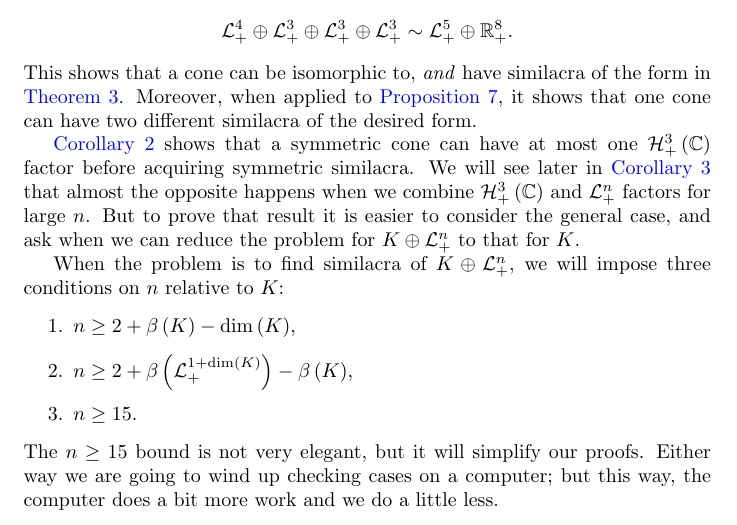
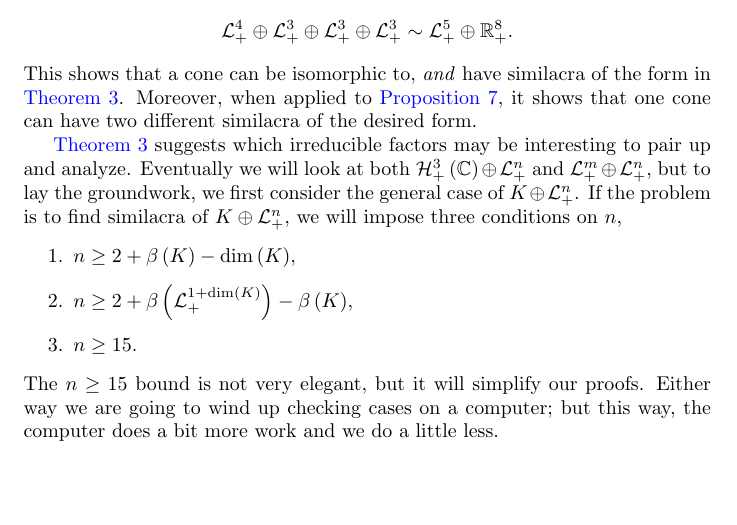
Before and after one commit to orlitzky/the_uniqueness_of_lyapunov_rank_among_symmetric_cones, a LaTeX paper (the_uniqueness_of_lyapunov_rank_among_symmetric_cones.tex): part of page 9 of 21, cut so that both start at the same text, the shorter picture padded with empty space. Compiled offline with pdfLaTeX.

Commit message:
Rewrite the lead-in to the K+L(n) general case
The sentence about HC(3)+L(n) doing almost the opposite of HC(3)+HC(3)
was too awkward.

```diff
--- a/the_uniqueness_of_lyapunov_rank_among_symmetric_cones.tex
+++ b/the_uniqueness_of_lyapunov_rank_among_symmetric_cones.tex
@@ -744,17 +744,13 @@
       similacra}, it shows that one cone can have two different
     similacra of the desired form.
 
-    \cref{cor:no multiple complex factors} shows that a symmetric cone
-    can have at most one $\Hnplus[3]\of{\Cn[1]}$ factor before
-    acquiring symmetric similacra. We will see later in
-    \cref{cor:HC(3)+L(n)} that almost the opposite happens when we
-    combine $\Hnplus[3]\of{\Cn[1]}$ and $\Lnplus$ factors for large
-    $n$. But to prove that result it is easier to consider the general
-    case, and ask when we can reduce the problem for
-    $\directsum{K}{\Lnplus}$ to that for $K$.
-
-    When the problem is to find similacra of $\directsum{K}{\Lnplus}$,
-    we will impose three conditions on $n$ relative to $K$:
+    \cref{thm:two sufficient families} suggests which irreducible
+    factors may be interesting to pair up and analyze. Eventually we
+    will look at both $\directsum{\Hnplus[3]\of{\Cn[1]}}{\Lnplus}$ and
+    $\directsum{\Lnplus[m]}{\Lnplus[n]}$, but to lay the groundwork,
+    we first consider the general case of $\directsum{K}{\Lnplus}$. If
+    the problem is to find similacra of $\directsum{K}{\Lnplus}$, we
+    will impose three conditions on $n$,
     %
     \begin{enumerate}
       \begin{item}\label[condition]{itm:condition1}
```
